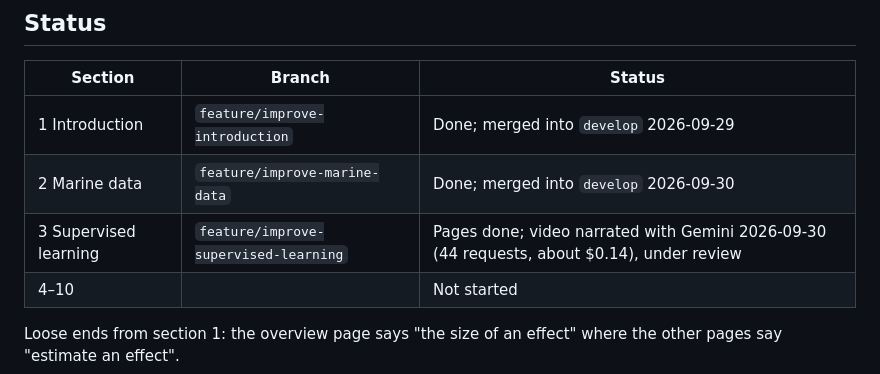
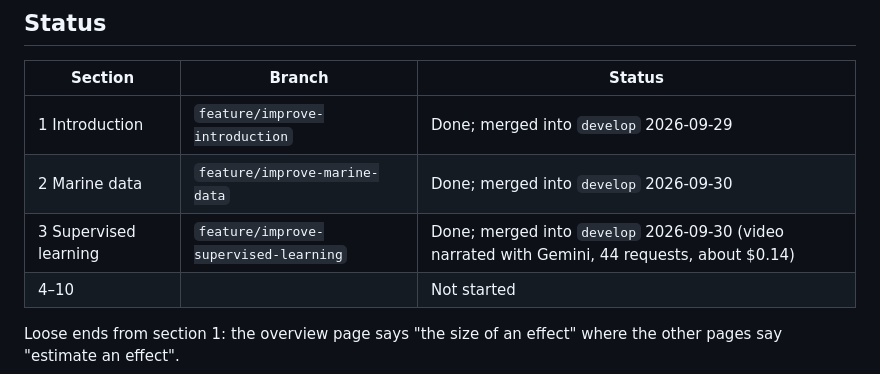
Before and after one commit to hi-digital-ml-ai/ml-basic, a Markdown page: .claude/section-revision.md, the part around the change. Rendered like a GitHub page.

Commit message:
Mark Supervised learning as done in the section revision guide
Co-Authored-By: Claude Opus 5.5 (1M context) <noreply@anthropic.com>
Claude-Session: https://claude.ai/code/session_016ezErpkBH4UddzozFWHPPR

```diff
--- a/.claude/section-revision.md
+++ b/.claude/section-revision.md
@@ -302,7 +302,7 @@ with seven pages to cover, is 35 scenes, about 950 words, 7:13. Use
 | --- | --- | --- |
 | 1 Introduction | `feature/improve-introduction` | Done; merged into `develop` 2026-09-29 |
 | 2 Marine data | `feature/improve-marine-data` | Done; merged into `develop` 2026-09-30 |
-| 3 Supervised learning | `feature/improve-supervised-learning` | Pages done; video narrated with Gemini 2026-09-30 (44 requests, about $0.14), under review |
+| 3 Supervised learning | `feature/improve-supervised-learning` | Done; merged into `develop` 2026-09-30 (video narrated with Gemini, 44 requests, about $0.14) |
 | 4–10 | | Not started |
 
 Loose ends from section 1: the overview page says "the size of an effect" where the
```
